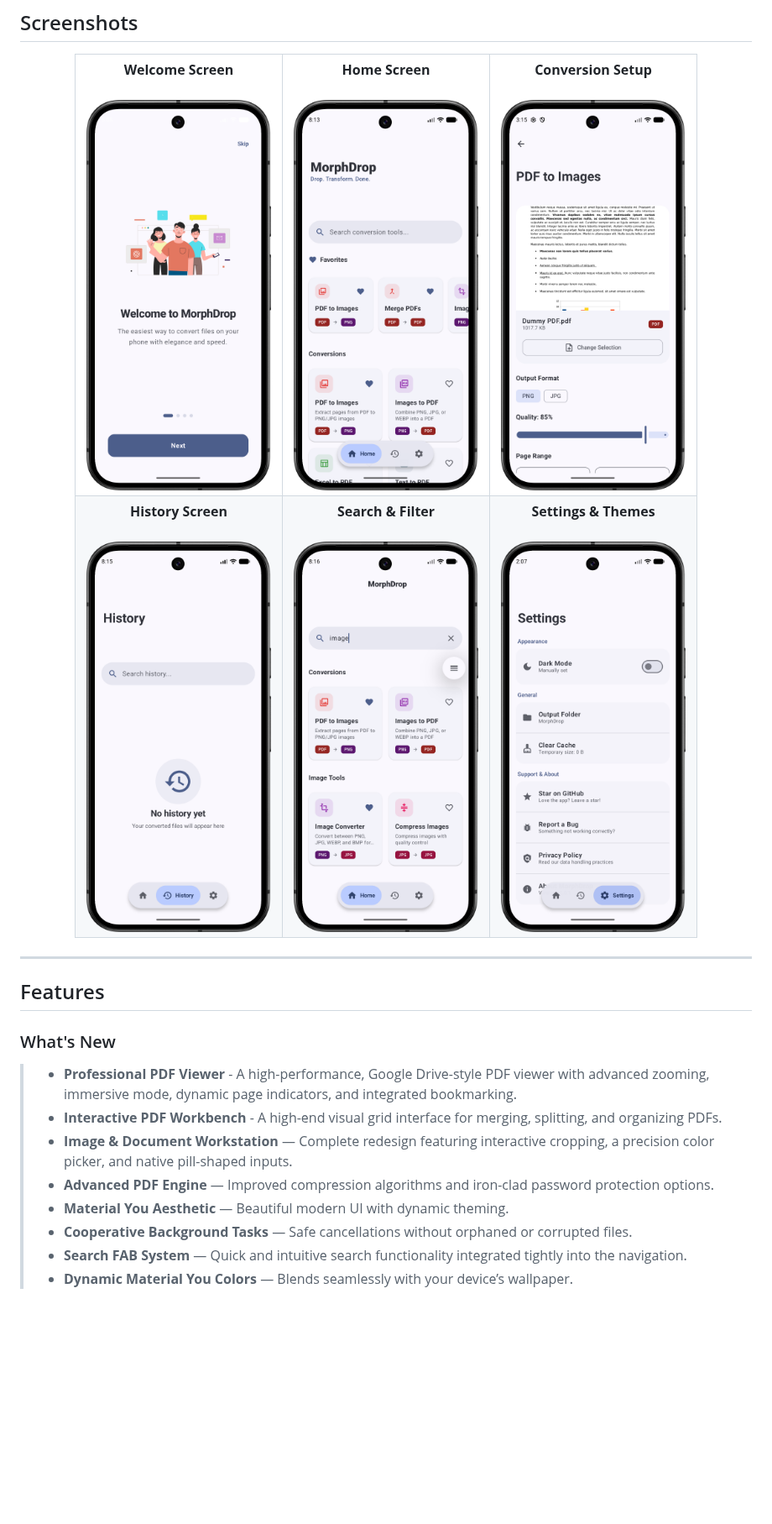
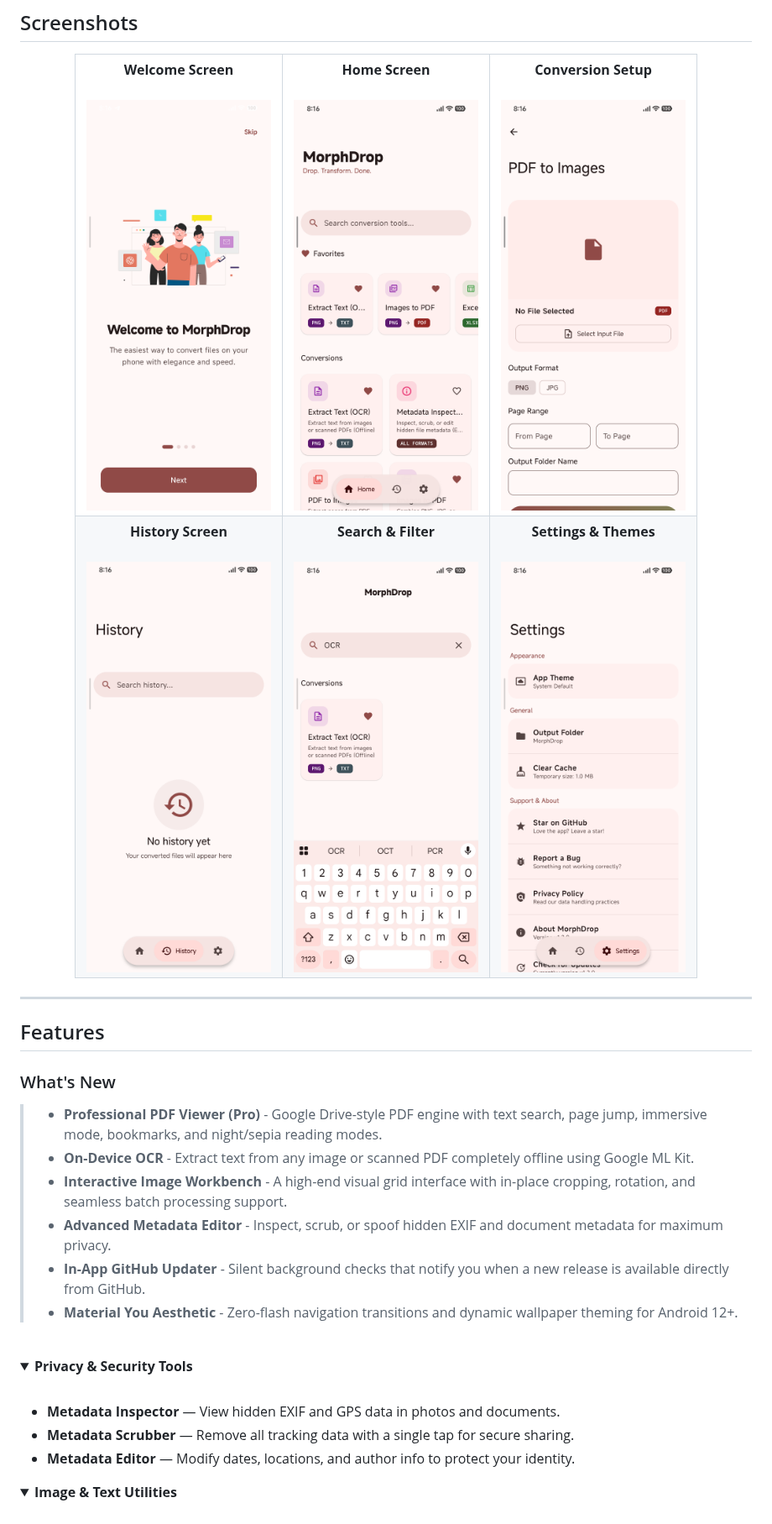
Before and after one commit to Rajendra0309/morphdrop-android, a Markdown page: README.md, the part around one of its changes. Shown at 84% size. Rendered like a GitHub page; pictures changed too: Screenshots/conversion_setup.png, Screenshots/history.png, Screenshots/home.png; folded sections open; blank space fills up the shorter version.

```diff
--- a/README.md
+++ b/README.md
@@ -73,13 +73,26 @@
 
 ### What's New
 
-> - **Professional PDF Viewer** - A high-performance, Google Drive-style PDF viewer with advanced zooming, immersive mode, dynamic page indicators, and integrated bookmarking.
-> - **Interactive PDF Workbench** - A high-end visual grid interface for merging, splitting, and organizing PDFs.
-> - **Image & Document Workstation** — Complete redesign featuring interactive cropping, a precision color picker, and native pill-shaped inputs.
-> - **Advanced PDF Engine** — Improved compression algorithms and iron-clad password protection options.
-> - **Material You Aesthetic** — Beautiful modern UI with dynamic theming.
-> - **Cooperative Background Tasks** — Safe cancellations without orphaned or corrupted files.
-> - **Search FAB System** — Quick and intuitive search functionality integrated tightly into the navigation.
-> - **Dynamic Material You Colors** — Blends seamlessly with your device’s wallpaper.
+> - **Professional PDF Viewer (Pro)** - Google Drive-style PDF engine with text search, page jump, immersive mode, bookmarks, and night/sepia reading modes.
+> - **On-Device OCR** - Extract text from any image or scanned PDF completely offline using Google ML Kit.
+> - **Interactive Image Workbench** - A high-end visual grid interface with in-place cropping, rotation, and seamless batch processing support.
+> - **Advanced Metadata Editor** - Inspect, scrub, or spoof hidden EXIF and document metadata for maximum privacy.
+> - **In-App GitHub Updater** - Silent background checks that notify you when a new release is available directly from GitHub.
+> - **Material You Aesthetic** - Zero-flash navigation transitions and dynamic wallpaper theming for Android 12+.
 
 <br>
+
+<details>
+<summary><b>Privacy & Security Tools</b></summary>
+<br>
+
+- **Metadata Inspector** — View hidden EXIF and GPS data in photos and documents.
+- **Metadata Scrubber** — Remove all tracking data with a single tap for secure sharing.
+- **Metadata Editor** — Modify dates, locations, and author info to protect your identity.
+
+</details>
+
+<details>
+<summary><b>Image & Text Utilities</b></summary>
+<br>
+
```
Also changed, not shown: other parts of README.md (+5 -0 lines), RELEASE_INFO.md (+7 -6 lines), 10 other files.
